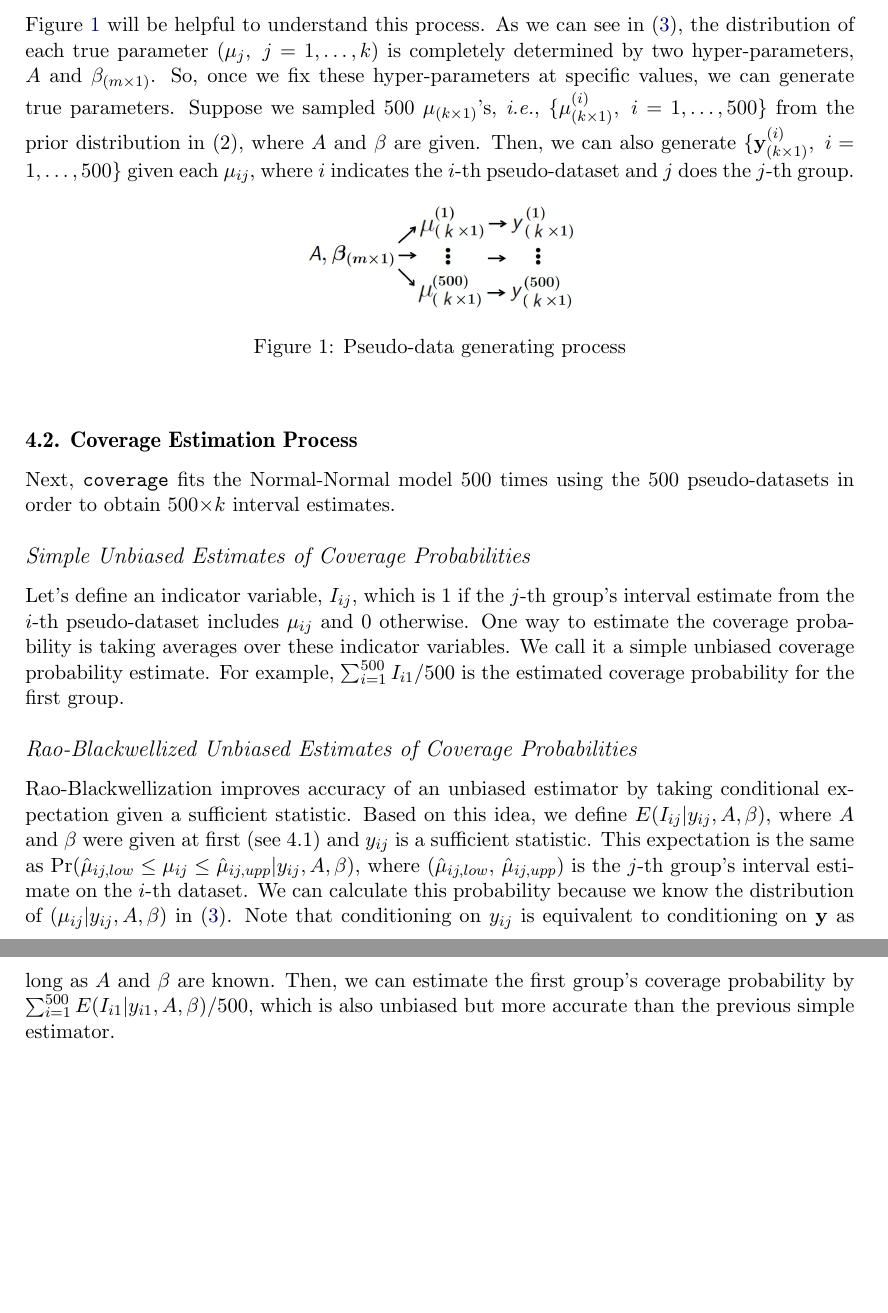
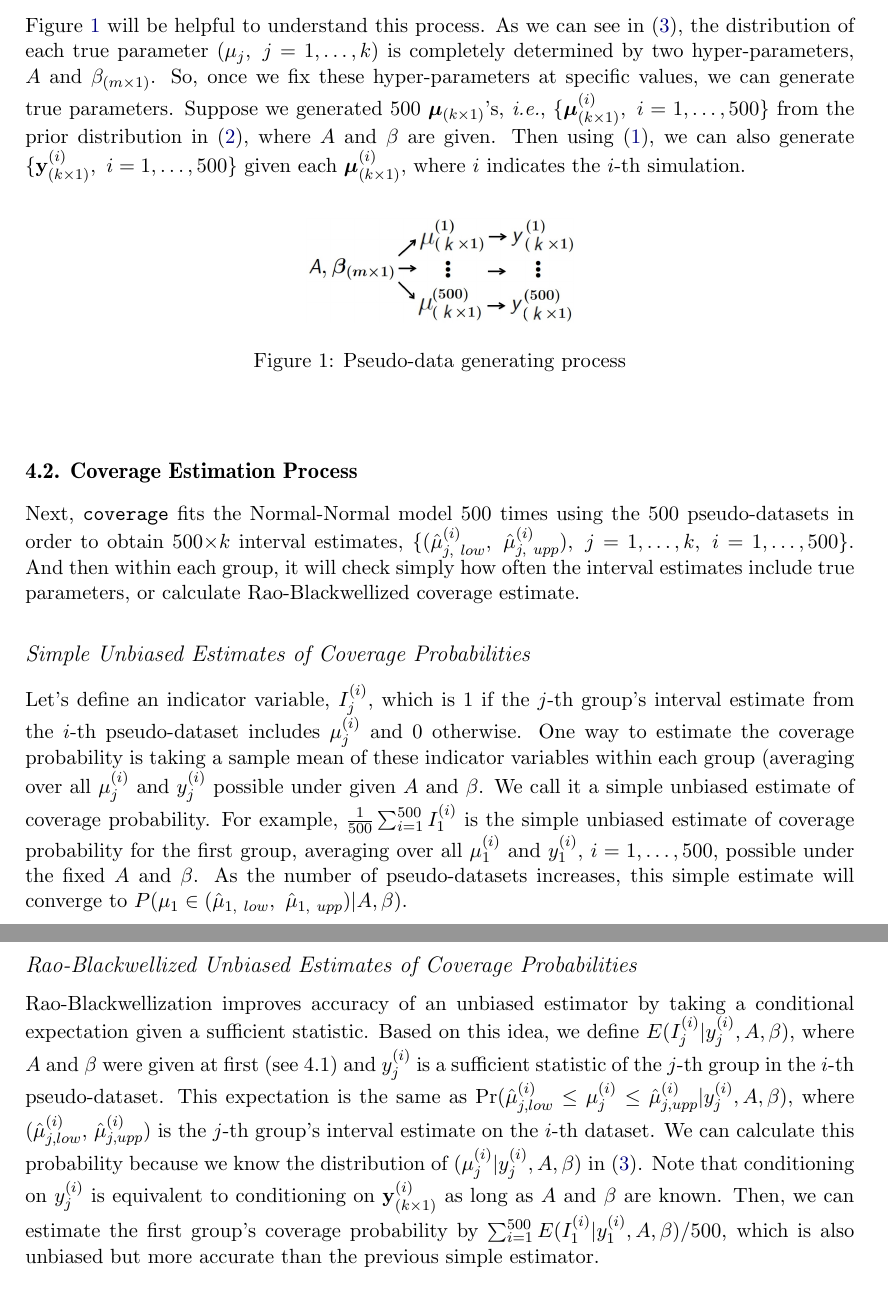
Before and after one commit to jyklly/Rgbp, a LaTeX document (jss/article.tex): two parts of pages 5 and 6 of 18, joined at a grey line, cut so that both start at the same text, the shorter picture padded with empty space. Compiled offline with pdfLaTeX.

Commit message:
4.1 and 4.2

```diff
--- a/jss/article.tex
+++ b/jss/article.tex
@@ -208,7 +208,7 @@ Once we make sure that the hierarchical modeling can be appropriate for our data
 From now on, the explanation will be based on Normal-Normal model because the idea can be easily applied to the other two models.
 
 \subsection{Pseudo-data Generation Process}
-Figure \ref{fig:pseudo} will be helpful to understand this process. As we can see in (\ref{normalpost}), the distribution of each true parameter ($\mu_{j},~j=1,\ldots, k$) is completely determined by two hyper-parameters, $A$ and $\beta_{(m\times1)}$. So, once we fix these hyper-parameters at specific values, we can generate true parameters. Suppose we sampled 500 $\mathbf{\mu}_{(k\times1)}$'s, \emph{i.e.}, $\{\mathbf{\mu}^{(i)}_{(k\times1)},~i=1, \ldots, 500\}$ from the prior distribution in (2), where $A$ and $\beta$ are given. Then, we can also generate $\{\mathbf{y}^{(i)}_{(k\times1)},~i=1, \ldots, 500\}$ given each $\mu_{ij},$ where $i$ indicates the $i$-th pseudo-dataset and $j$ does the $j$-th group.
+Figure \ref{fig:pseudo} will be helpful to understand this process. As we can see in (\ref{normalpost}), the distribution of each true parameter ($\mu_{j},~j=1,\ldots, k$) is completely determined by two hyper-parameters, $A$ and $\beta_{(m\times1)}$. So, once we fix these hyper-parameters at specific values, we can generate true parameters. Suppose we generated 500 {\boldmath $\mu$}$_{(k\times1)}$'s, \emph{i.e.}, \{{\boldmath $\mu$}$^{(i)}_{(k\times1)},~i=1, \ldots, 500\}$ from the prior distribution in (\ref{normalprior}), where $A$ and $\beta$ are given. Then using (\ref{normalobs}), we can also generate $\{\mathbf{y}^{(i)}_{(k\times1)},~i=1, \ldots, 500\}$ given each {\boldmath$\mu$}$^{(i)}_{(k\times1)}, $ where $i$ indicates the $i$-th simulation.
 
 \begin{figure}[h]
 \begin{center}
@@ -219,13 +219,13 @@ Figure \ref{fig:pseudo} will be helpful to understand this process. As we can se
 \end{figure}
 
 \subsection{Coverage Estimation Process}
-Next, \code{coverage} fits the Normal-Normal model 500 times using the 500 pseudo-datasets in order to obtain 500$\times k$ interval estimates.
+Next, \code{coverage} fits the Normal-Normal model 500 times using the 500 pseudo-datasets in order to obtain 500$\times k$ interval estimates,  \{$(\hat{\mu}^{(i)}_{j, ~low}, ~\hat{\mu}^{(i)}_{j, ~upp}), ~j=1,\ldots, k,~ i=1, \ldots, 500$\}.  And then within each group, it will check simply how often the interval estimates include true parameters, or calculate Rao-Blackwellized coverage estimate.
 
 \subsubsection{Simple Unbiased Estimates of Coverage Probabilities}
-Let's define an indicator variable, $I_{ij}$, which is 1 if the $j$-th group's interval estimate from the $i$-th pseudo-dataset includes $\mu_{ij}$ and 0 otherwise. One way to estimate the coverage probability is taking averages over these indicator variables. We call it a simple unbiased coverage probability estimate. For example, $\sum_{i=1}^{500}I_{i1}/500$ is the estimated coverage probability for the first group.
+Let's define an indicator variable, $I^{(i)}_{j}$, which is 1 if the $j$-th group's interval estimate from the $i$-th pseudo-dataset includes $\mu^{(i)}_{j}$ and 0 otherwise. One way to estimate the coverage probability is taking a sample mean of these indicator variables within each group (averaging over all $\mu^{(i)}_{j}$ and $y^{(i)}_{j}$ possible under given $A$ and $\beta$. We call it a simple unbiased estimate of coverage probability. For example, $\frac{1}{500}\sum_{i=1}^{500}I^{(i)}_{1}$ is the simple unbiased estimate of coverage probability for the first group, averaging over all $\mu^{(i)}_{1}$ and $y^{(i)}_{1}$, $i=1, \ldots, 500$, possible under the fixed $A$ and $\beta$. As the number of pseudo-datasets increases, this simple estimate will converge to $P(\mu_{1}\in(\hat{\mu}_{1,~low},~\hat{\mu}_{1,~upp}) \vert A, \beta)$.
 
 \subsubsection{Rao-Blackwellized Unbiased Estimates of Coverage Probabilities}
-Rao-Blackwellization improves accuracy of an unbiased estimator by taking conditional expectation given a sufficient statistic. Based on this idea, we define $E(I_{ij}\vert y_{ij}, A, \beta$), where $A$ and $\beta$ were given at first (see 4.1) and $y_{ij}$ is a sufficient statistic. This expectation is the same as Pr$(\hat{\mu}_{ij, low}\le \mu_{ij} \le\hat{\mu}_{ij, upp}\vert y_{ij}, A, \beta)$, where ($\hat{\mu}_{ij, low}$, $\hat{\mu}_{ij, upp}$) is the $j$-th group's interval estimate on the $i$-th dataset. We can calculate this probability  because we know the distribution of ($\mu_{ij} \vert y_{ij}, A, \beta$) in (\ref{normalpost}). Note that conditioning on $y_{ij}$ is equivalent to conditioning on $\mathbf{y}$ as long as $A$ and $\beta$ are known. Then, we can estimate the first group's coverage probability by $\sum_{i=1}^{500}E(I_{i1}\vert y_{i1}, A, \beta)/500$, which is also unbiased but more accurate than the previous simple estimator.
+Rao-Blackwellization improves accuracy of an unbiased estimator by taking a conditional expectation given a sufficient statistic. Based on this idea, we define $E(I^{(i)}_{j}\vert y^{(i)}_{j}, A, \beta$), where $A$ and $\beta$ were given at first (see 4.1) and $y^{(i)}_{j}$ is a sufficient statistic of the $j$-th group in the $i$-th pseudo-dataset. This expectation is the same as Pr$(\hat{\mu}^{(i)}_{j, low}\le \mu^{(i)}_{j} \le\hat{\mu}^{(i)}_{j, upp}\vert y^{(i)}_{j}, A, \beta)$, where ($\hat{\mu}^{(i)}_{j, low}$, $\hat{\mu}^{(i)}_{j, upp}$) is the $j$-th group's interval estimate on the $i$-th dataset. We can calculate this probability  because we know the distribution of ($\mu^{(i)}_{j} \vert y^{(i)}_{j}, A, \beta$) in (\ref{normalpost}). Note that conditioning on $y^{(i)}_{j}$ is equivalent to conditioning on $\mathbf{y}^{(i)}_{(k\times1)}$ as long as $A$ and $\beta$ are known. Then, we can estimate the first group's coverage probability by $\sum_{i=1}^{500}E(I^{(i)}_{1}\vert y^{(i)}_{1}, A, \beta)/500$, which is also unbiased but more accurate than the previous simple estimator.
 
 
 
```
Also changed, not shown: jss/article.pdf, jss/article.tex (4 more changed lines).
